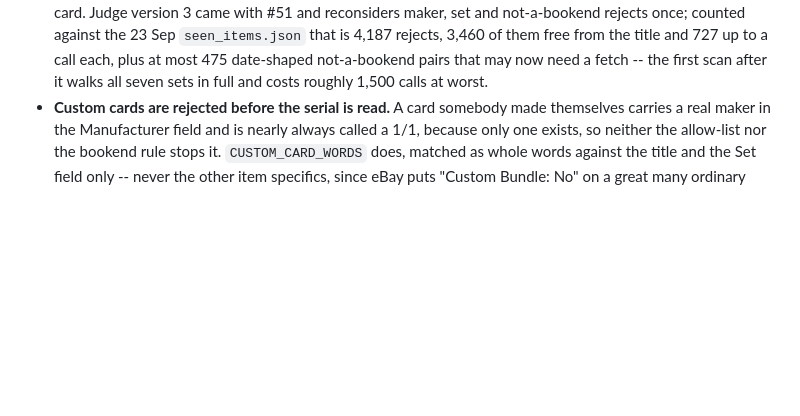
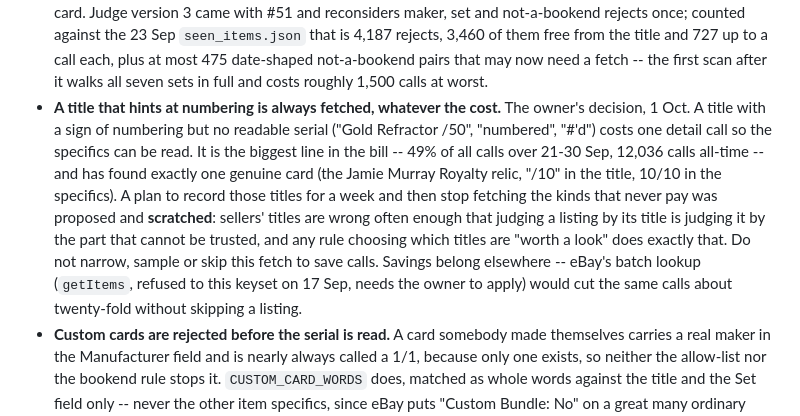
Before and after one commit to AN0ymous/tennis-card-engine, a Markdown page: CLAUDE.md, the part around the change. GitHub-like rendering; blank space fills up the shorter version.

Commit message:
Record that a title hinting at numbering is always fetched
The owner's decision: the hint-but-no-serial fetch is never narrowed,
sampled or skipped to save calls, because a seller's title is the part
of a listing that cannot be trusted. Written down so the idea of cutting
it is not proposed again.

Co-Authored-By: Claude Opus 5.5 <noreply@anthropic.com>
Claude-Session: https://claude.ai/code/session_01MBJUVGZwcsaUsoBnmvBT67

```diff
--- a/CLAUDE.md
+++ b/CLAUDE.md
@@ -322,6 +322,21 @@ on a website.
   the title and 727 up to a call each, plus at most 475 date-shaped
   not-a-bookend pairs that may now need a fetch -- the first scan after it
   walks all seven sets in full and costs roughly 1,500 calls at worst.
+- **A title that hints at numbering is always fetched, whatever the cost.**
+  The owner's decision, 1 Oct. A title with a sign of numbering but no
+  readable serial ("Gold Refractor /50", "numbered", "#'d") costs one detail
+  call so the specifics can be read. It is the biggest line in the bill --
+  49% of all calls over 21-30 Sep, 12,036 calls all-time -- and has found
+  exactly one genuine card (the Jamie Murray Royalty relic, "/10" in the
+  title, 10/10 in the specifics). A plan to record those titles for a week
+  and then stop fetching the kinds that never pay was proposed and
+  **scratched**: sellers' titles are wrong often enough that judging a
+  listing by its title is judging it by the part that cannot be trusted, and
+  any rule choosing which titles are "worth a look" does exactly that. Do not
+  narrow, sample or skip this fetch to save calls. Savings belong elsewhere
+  -- eBay's batch lookup (`getItems`, refused to this keyset on 17 Sep, needs
+  the owner to apply) would cut the same calls about twenty-fold without
+  skipping a listing.
 - **Custom cards are rejected before the serial is read.** A card somebody
   made themselves carries a real maker in the Manufacturer field and is nearly
   always called a 1/1, because only one exists, so neither the allow-list nor
```
